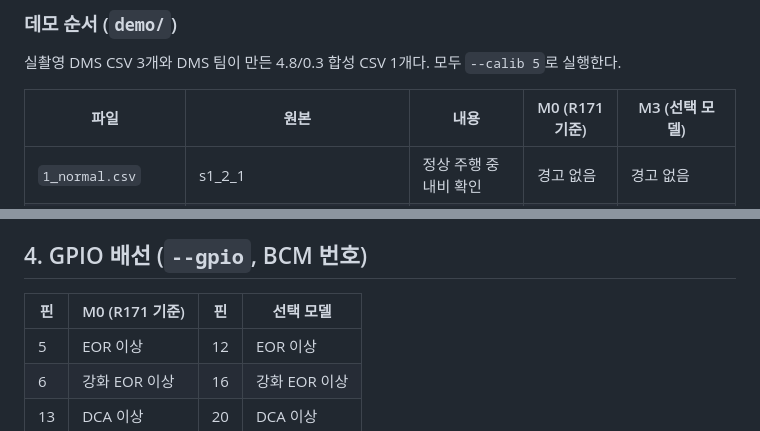
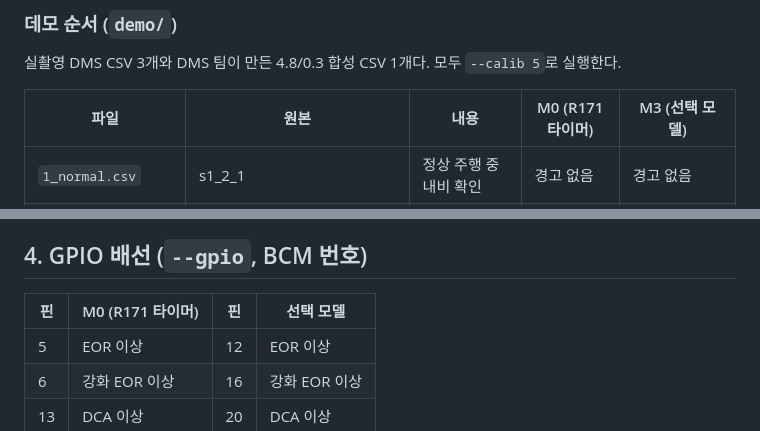
Before and after one commit to kyc512/r171-driver-engagement-supervisor, a Markdown page: deploy/README.md, 2 parts joined by grey strips. Rendered like a GitHub page.

```diff
--- a/deploy/README.md
+++ b/deploy/README.md
@@ -45,7 +45,7 @@ sudo apt install -y libgpiod-dev && make clean && make GPIO=1
 
 실촬영 DMS CSV 3개와 DMS 팀이 만든 4.8/0.3 합성 CSV 1개다. 모두 `--calib 5`로 실행한다.
 
-| 파일 | 원본 | 내용 | M0 (R171 기준) | M3 (선택 모델) |
+| 파일 | 원본 | 내용 | M0 (R171 타이머) | M3 (선택 모델) |
 |---|---|---|---|---|
 | `1_normal.csv` | s1_2_1 | 정상 주행 중 내비 확인 | 경고 없음 | 경고 없음 |
 | `2_continuous.csv` | s2_1 | 스마트폰 연속 이탈 | 11.11초 EOR | 11.11초 EOR (같은 시각) |
@@ -87,7 +87,7 @@ sock.sendto(f"{t:.3f},{int(valid)},{yaw:.2f},{pitch:.2f}\n".encode(), (PI_IP, 50
 
 ## 4. GPIO 배선 (`--gpio`, BCM 번호)
 
-| 핀 | M0 (R171 기준) | 핀 | 선택 모델 |
+| 핀 | M0 (R171 타이머) | 핀 | 선택 모델 |
 |---|---|---|---|
 | 5 | EOR 이상 | 12 | EOR 이상 |
 | 6 | 강화 EOR 이상 | 16 | 강화 EOR 이상 |
```
Also changed, not shown: README.md (+1 -1 lines), figures/fig1_timeline.png, figures/fig2_mechanism.png, figures/fig3_detection_map.png, figures/fig4_adaptive_limit.png, 8 other files.
